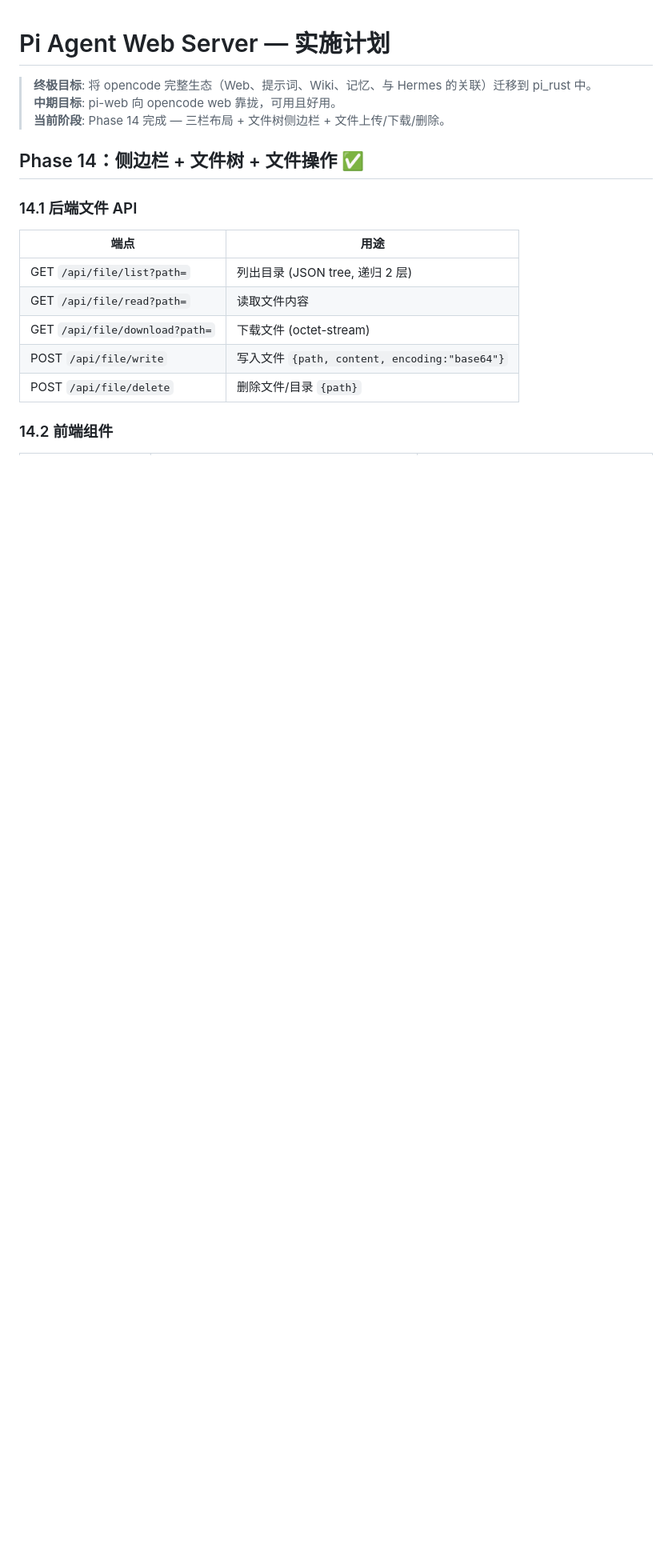
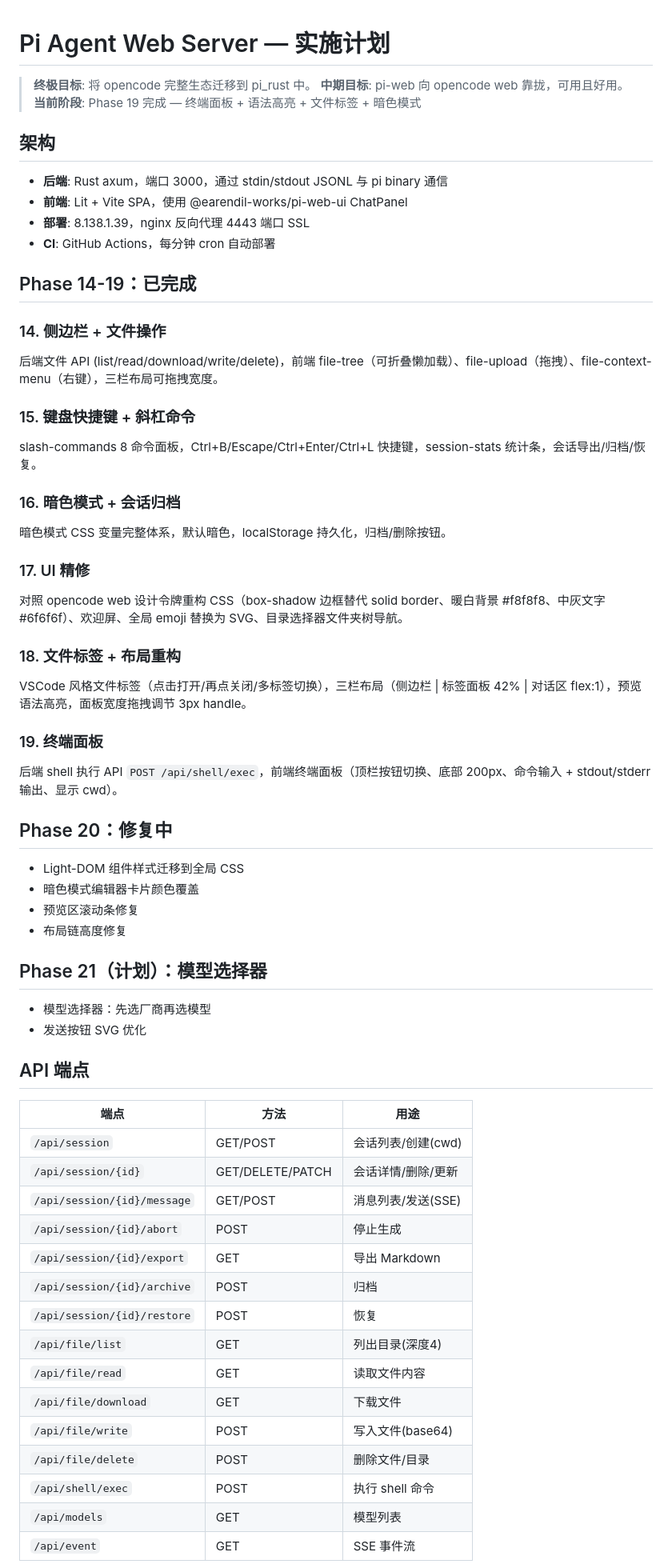
Before and after one commit to Ruler4396/pi-web, a Markdown page: PLAN.md, the part around one of its changes. Shown at 80% size. Rendered like a GitHub page; blank space fills up the shorter version.

Commit message:
docs: update PLAN.md to Phase 19, add README.md

```diff
--- a/PLAN.md
+++ b/PLAN.md
@@ -1,18 +1,65 @@
 # Pi Agent Web Server — 实施计划
 
-> **终极目标**: 将 opencode 完整生态（Web、提示词、Wiki、记忆、与 Hermes 的关联）迁移到 pi_rust 中。
+> **终极目标**: 将 opencode 完整生态迁移到 pi_rust 中。
 > **中期目标**: pi-web 向 opencode web 靠拢，可用且好用。
-> **当前阶段**: Phase 14 完成 — 三栏布局 + 文件树侧边栏 + 文件上传/下载/删除。
+> **当前阶段**: Phase 19 完成 — 终端面板 + 语法高亮 + 文件标签 + 暗色模式
 
-## Phase 14：侧边栏 + 文件树 + 文件操作 ✅
+## 架构
 
-### 14.1 后端文件 API
-| 端点 | 用途 |
-|------|------|
-| GET `/api/file/list?path=` | 列出目录 (JSON tree, 递归 2 层) |
-| GET `/api/file/read?path=` | 读取文件内容 |
-| GET `/api/file/download?path=` | 下载文件 (octet-stream) |
-| POST `/api/file/write` | 写入文件 `{path, content, encoding:"base64"}` |
-| POST `/api/file/delete` | 删除文件/目录 `{path}` |
+- **后端**: Rust axum，端口 3000，通过 stdin/stdout JSONL 与 pi binary 通信
+- **前端**: Lit + Vite SPA，使用 @earendil-works/pi-web-ui ChatPanel
+- **部署**: 8.138.1.39，nginx 反向代理 4443 端口 SSL
+- **CI**: GitHub Actions，每分钟 cron 自动部署
 
-### 14.2 前端组件
+## Phase 14-19：已完成
+
+### 14. 侧边栏 + 文件操作
+后端文件 API (list/read/download/write/delete)，前端 file-tree（可折叠懒加载）、file-upload（拖拽）、file-context-menu（右键），三栏布局可拖拽宽度。
+
+### 15. 键盘快捷键 + 斜杠命令
+slash-commands 8 命令面板，Ctrl+B/Escape/Ctrl+Enter/Ctrl+L 快捷键，session-stats 统计条，会话导出/归档/恢复。
+
+### 16. 暗色模式 + 会话归档
+暗色模式 CSS 变量完整体系，默认暗色，localStorage 持久化，归档/删除按钮。
+
+### 17. UI 精修
+对照 opencode web 设计令牌重构 CSS（box-shadow 边框替代 solid border、暖白背景 #f8f8f8、中灰文字 #6f6f6f）、欢迎屏、全局 emoji 替换为 SVG、目录选择器文件夹树导航。
+
+### 18. 文件标签 + 布局重构
+VSCode 风格文件标签（点击打开/再点关闭/多标签切换），三栏布局（侧边栏 | 标签面板 42% | 对话区 flex:1），预览语法高亮，面板宽度拖拽调节 3px handle。
+
+### 19. 终端面板
+后端 shell 执行 API `POST /api/shell/exec`，前端终端面板（顶栏按钮切换、底部 200px、命令输入 + stdout/stderr 输出、显示 cwd）。
+
+## Phase 20：修复中
+
+- Light-DOM 组件样式迁移到全局 CSS
+- 暗色模式编辑器卡片颜色覆盖
+- 预览区滚动条修复
+- 布局链高度修复
+
+## Phase 21（计划）：模型选择器
+
+- 模型选择器：先选厂商再选模型
+- 发送按钮 SVG 优化
+
+## API 端点
+
+| 端点 | 方法 | 用途 |
+|------|------|------|
+| `/api/session` | GET/POST | 会话列表/创建(cwd) |
+| `/api/session/{id}` | GET/DELETE/PATCH | 会话详情/删除/更新 |
+| `/api/session/{id}/message` | GET/POST | 消息列表/发送(SSE) |
+| `/api/session/{id}/abort` | POST | 停止生成 |
+| `/api/session/{id}/export` | GET | 导出 Markdown |
+| `/api/session/{id}/archive` | POST | 归档 |
+| `/api/session/{id}/restore` | POST | 恢复 |
+| `/api/file/list` | GET | 列出目录(深度4) |
+| `/api/file/read` | GET | 读取文件内容 |
+| `/api/file/download` | GET | 下载文件 |
+| `/api/file/write` | POST | 写入文件(base64) |
+| `/api/file/delete` | POST | 删除文件/目录 |
+| `/api/shell/exec` | POST | 执行 shell 命令 |
+| `/api/models` | GET | 模型列表 |
+| `/api/event` | GET | SSE 事件流 |
+
```
Also changed, not shown: other parts of PLAN.md (+9 -63 lines), README.md (added, +71 -0 lines).
